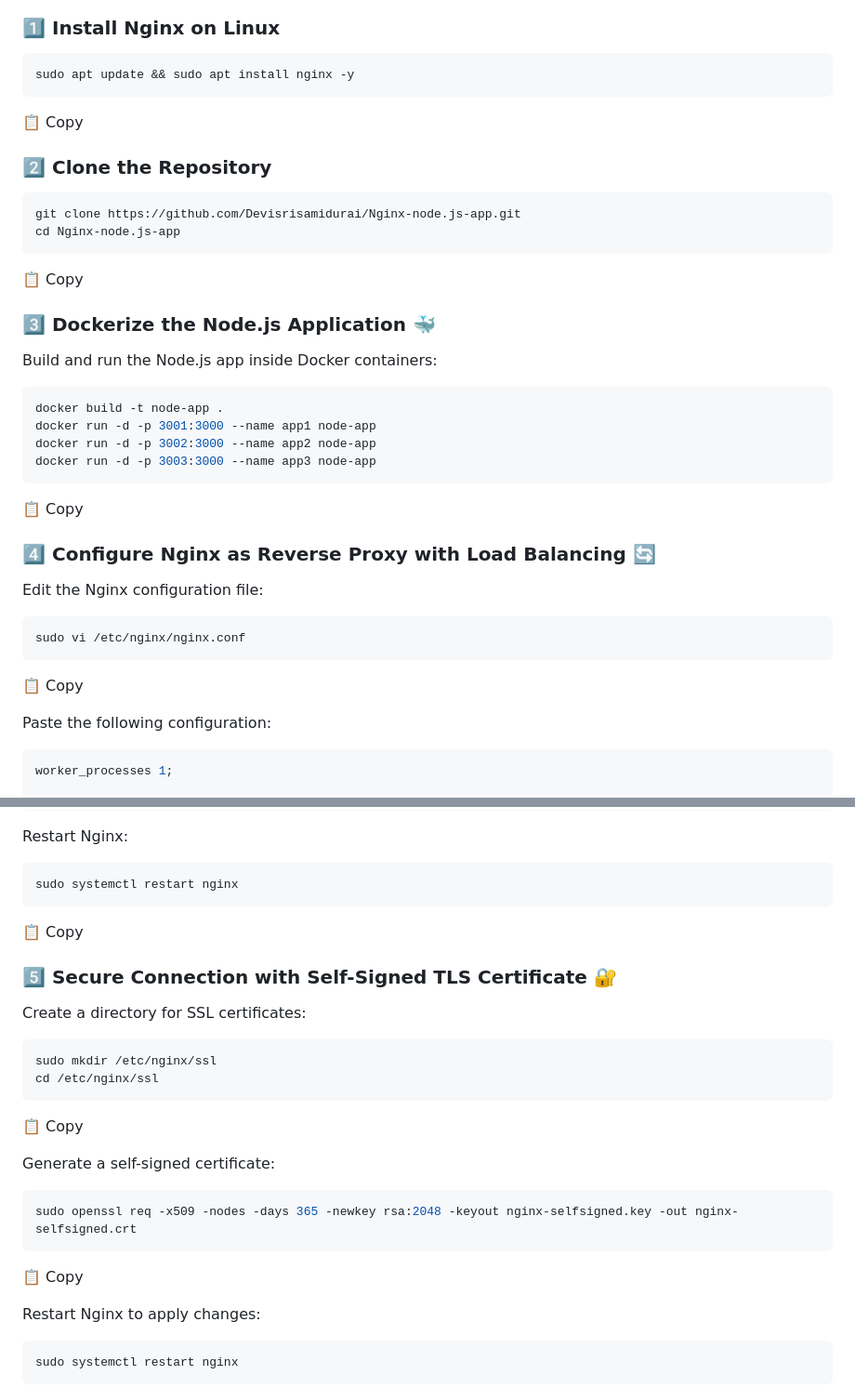
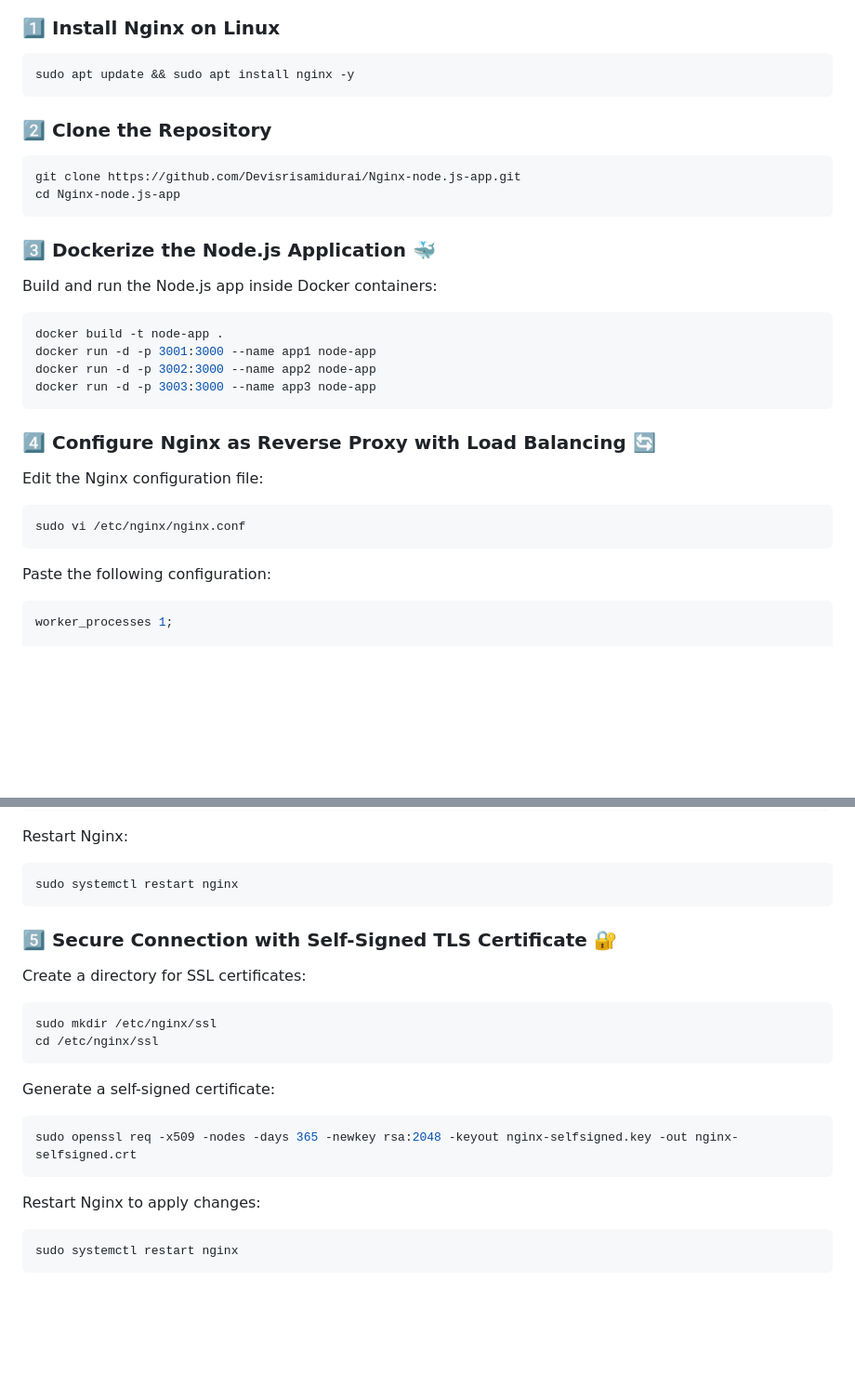
Before and after one commit to Devisrisamidurai/Nginx-node.js-app, a Markdown page: README.md, 2 parts joined by grey strips. Shown: that part at 93% size. Drawn GitHub-style; blank space fills up the shorter version.

````diff
--- a/README.md
+++ b/README.md
@@ -15,14 +15,14 @@ This project sets up an Nginx reverse proxy with load balancing for a Node.js we
 ```sh
 sudo apt update && sudo apt install nginx -y
 ```
-<button onclick="navigator.clipboard.writeText('sudo apt update && sudo apt install nginx -y')">📋 Copy</button>
+<button onclick="navigator.clipboard.writeText('sudo apt update && sudo apt install nginx -y')"></button>
 
 ### 2️⃣ Clone the Repository
 ```sh
 git clone https://github.com/Devisrisamidurai/Nginx-node.js-app.git
 cd Nginx-node.js-app
 ```
-<button onclick="navigator.clipboard.writeText('git clone https://github.com/Devisrisamidurai/Nginx-node.js-app.git && cd Nginx-node.js-app')">📋 Copy</button>
+<button onclick="navigator.clipboard.writeText('git clone https://github.com/Devisrisamidurai/Nginx-node.js-app.git && cd Nginx-node.js-app')"></button>
 
 ### 3️⃣ Dockerize the Node.js Application 🐳
 Build and run the Node.js app inside Docker containers:
@@ -32,14 +32,14 @@ docker run -d -p 3001:3000 --name app1 node-app
 docker run -d -p 3002:3000 --name app2 node-app
 docker run -d -p 3003:3000 --name app3 node-app
 ```
-<button onclick="navigator.clipboard.writeText('docker build -t node-app . && docker run -d -p 3001:3000 --name app1 node-app && docker run -d -p 3002:3000 --name app2 node-app && docker run -d -p 3003:3000 --name app3 node-app')">📋 Copy</button>
+<button onclick="navigator.clipboard.writeText('docker build -t node-app . && docker run -d -p 3001:3000 --name app1 node-app && docker run -d -p 3002:3000 --name app2 node-app && docker run -d -p 3003:3000 --name app3 node-app')"></button>
 
 ### 4️⃣ Configure Nginx as Reverse Proxy with Load Balancing 🔄
 Edit the Nginx configuration file:
 ```sh
 sudo vi /etc/nginx/nginx.conf
 ```
-<button onclick="navigator.clipboard.writeText('sudo nano /etc/nginx/nginx.conf')">📋 Copy</button>
+<button onclick="navigator.clipboard.writeText('sudo nano /etc/nginx/nginx.conf')"></button>
 
 Paste the following configuration:
 ```nginx
@@ -87,7 +87,7 @@ Restart Nginx:
 ```sh
 sudo systemctl restart nginx
 ```
-<button onclick="navigator.clipboard.writeText('sudo systemctl restart nginx')">📋 Copy</button>
+<button onclick="navigator.clipboard.writeText('sudo systemctl restart nginx')"></button>
 
 ### 5️⃣ Secure Connection with Self-Signed TLS Certificate 🔐
 Create a directory for SSL certificates:
@@ -95,13 +95,13 @@ Create a directory for SSL certificates:
 sudo mkdir /etc/nginx/ssl
 cd /etc/nginx/ssl
 ```
-<button onclick="navigator.clipboard.writeText('sudo mkdir /etc/nginx/ssl && cd /etc/nginx/ssl')">📋 Copy</button>
+<button onclick="navigator.clipboard.writeText('sudo mkdir /etc/nginx/ssl && cd /etc/nginx/ssl')"></button>
 
 Generate a self-signed certificate:
 ```sh
 sudo openssl req -x509 -nodes -days 365 -newkey rsa:2048 -keyout nginx-selfsigned.key -out nginx-selfsigned.crt
 ```
-<button onclick="navigator.clipboard.writeText('sudo openssl req -x509 -nodes -days 365 -newkey rsa:2048 -keyout nginx-selfsigned.key -out nginx-selfsigned.crt')">📋 Copy</button>
+<button onclick="navigator.clipboard.writeText('sudo openssl req -x509 -nodes -days 365 -newkey rsa:2048 -keyout nginx-selfsigned.key -out nginx-selfsigned.crt')"></button>
 
 Restart Nginx to apply changes:
 ```sh
````
